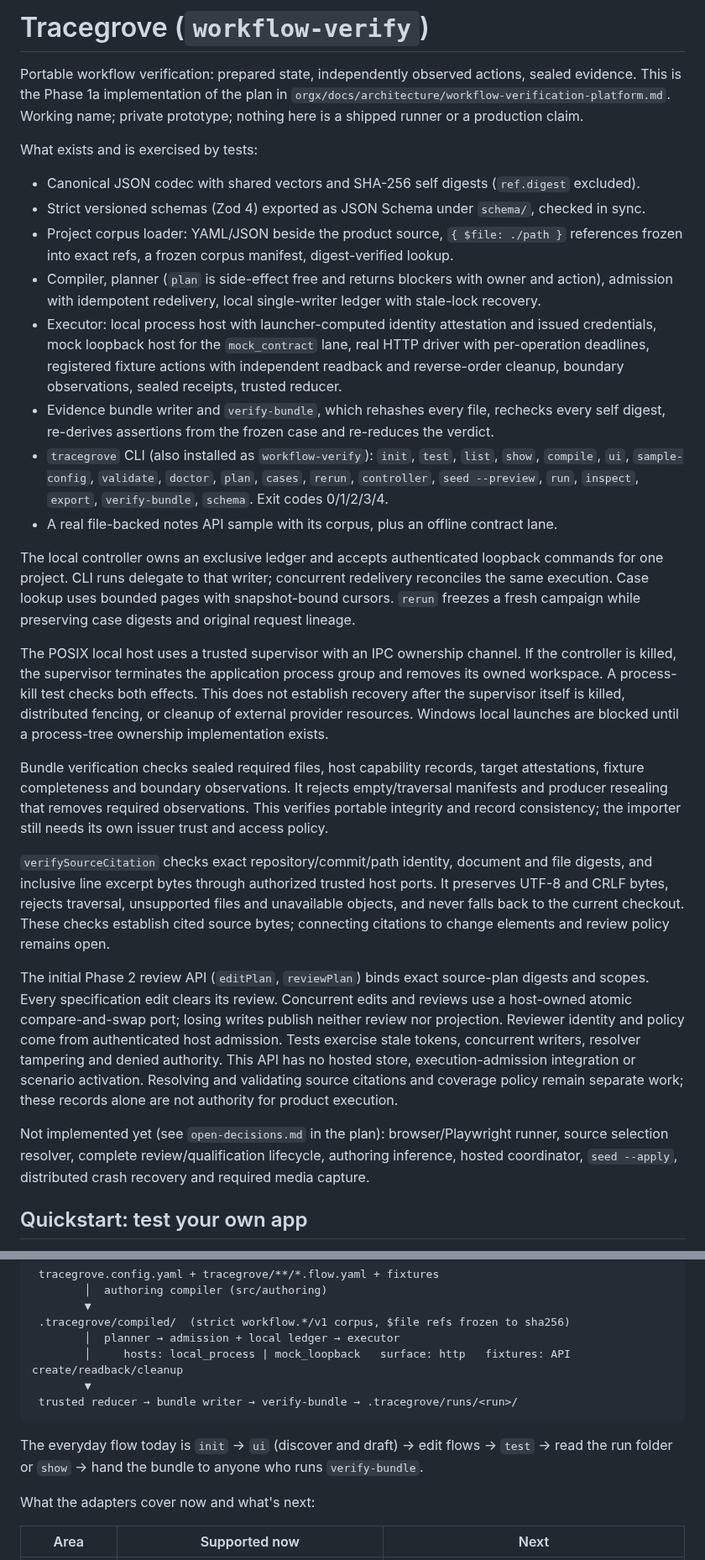
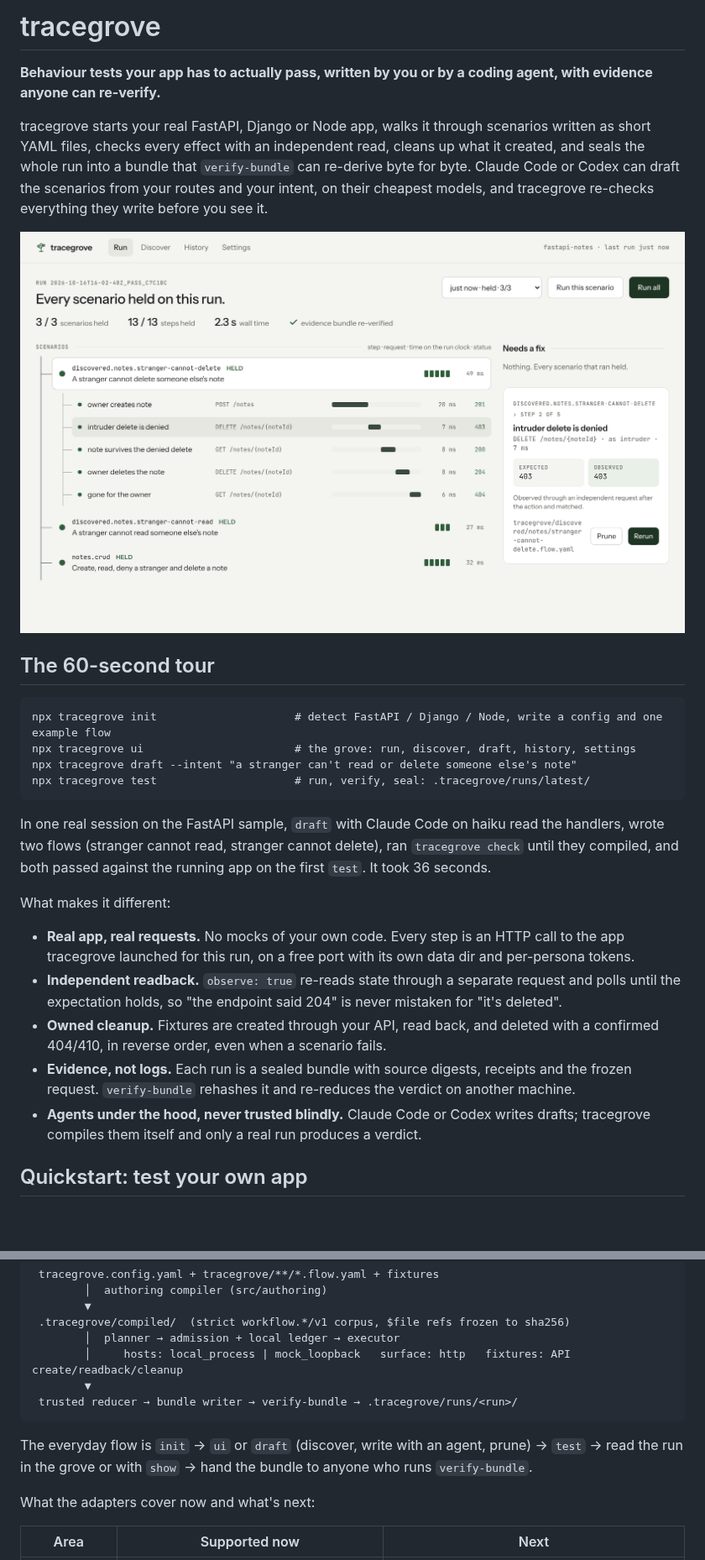
Before and after one commit to hopeatina/tracegrove, a Markdown page: README.md, 2 parts joined by grey strips. Shown at 84% size. Rendered like a GitHub page; pictures changed too: docs/images/ui-run.png (added); blank space fills up the shorter version.

````diff
--- a/README.md
+++ b/README.md
@@ -1,63 +1,40 @@
-# Tracegrove (`workflow-verify`)
+# tracegrove
 
-Portable workflow verification: prepared state, independently observed actions, sealed
-evidence. This is the Phase 1a implementation of the plan in
-`orgx/docs/architecture/workflow-verification-platform.md`. Working name; private prototype;
-nothing here is a shipped runner or a production claim.
+**Behaviour tests your app has to actually pass, written by you or by a coding agent, with evidence anyone can re-verify.**
 
-What exists and is exercised by tests:
+tracegrove starts your real FastAPI, Django or Node app, walks it through scenarios written as
+short YAML files, checks every effect with an independent read, cleans up what it created, and
+seals the whole run into a bundle that `verify-bundle` can re-derive byte for byte. Claude Code
+or Codex can draft the scenarios from your routes and your intent, on their cheapest models,
+and tracegrove re-checks everything they write before you see it.
 
-- Canonical JSON codec with shared vectors and SHA-256 self digests (`ref.digest` excluded).
-- Strict versioned schemas (Zod 4) exported as JSON Schema under `schema/`, checked in sync.
-- Project corpus loader: YAML/JSON beside the product source, `{ $file: ./path }` references
-  frozen into exact refs, a frozen corpus manifest, digest-verified lookup.
-- Compiler, planner (`plan` is side-effect free and returns blockers with owner and action),
-  admission with idempotent redelivery, local single-writer ledger with stale-lock recovery.
-- Executor: local process host with launcher-computed identity attestation and issued
-  credentials, mock loopback host for the `mock_contract` lane, real HTTP driver with
-  per-operation deadlines, registered fixture actions with independent readback and
-  reverse-order cleanup, boundary observations, sealed receipts, trusted reducer.
-- Evidence bundle writer and `verify-bundle`, which rehashes every file, rechecks every self
-  digest, re-derives assertions from the frozen case and re-reduces the verdict.
-- `tracegrove` CLI (also installed as `workflow-verify`): `init`, `test`, `list`, `show`, `compile`, `ui`, `sample-config`, `validate`, `doctor`, `plan`, `cases`, `rerun`, `controller`, `seed --preview`,
-  `run`, `inspect`, `export`, `verify-bundle`, `schema`. Exit codes 0/1/2/3/4.
-- A real file-backed notes API sample with its corpus, plus an offline contract lane.
+![tracegrove ui: a run shown as a tree of scenarios, each step with its request, timing and status](docs/images/ui-run.png)
 
-The local controller owns an exclusive ledger and accepts authenticated loopback commands
-for one project. CLI runs delegate to that writer; concurrent redelivery reconciles the same
-execution. Case lookup uses bounded pages with snapshot-bound cursors. `rerun` freezes a fresh
-campaign while preserving case digests and original request lineage.
+## The 60-second tour
 
-The POSIX local host uses a trusted supervisor with an IPC ownership channel. If
-the controller is killed, the supervisor terminates the application process group
-and removes its owned workspace. A process-kill test checks both effects. This
-does not establish recovery after the supervisor itself is killed, distributed
-fencing, or cleanup of external provider resources. Windows local launches are
-blocked until a process-tree ownership implementation exists.
+```text
+npx tracegrove init                     # detect FastAPI / Django / Node, write a config and one example flow
+npx tracegrove ui                       # the grove: run, discover, draft, history, settings
+npx tracegrove draft --intent "a stranger can't read or delete someone else's note"
+npx tracegrove test                     # run, verify, seal: .tracegrove/runs/latest/
+```
 
-Bundle verification checks sealed required files, host capability records, target attestations,
-fixture completeness and boundary observations. It rejects empty/traversal manifests and
-producer resealing that removes required observations. This verifies portable integrity and
-record consistency; the importer still needs its own issuer trust and access policy.
+In one real session on the FastAPI sample, `draft` with Claude Code on haiku read the handlers,
+wrote two flows (stranger cannot read, stranger cannot delete), ran `tracegrove check` until they
+compiled, and both passed against the running app on the first `test`. It took 36 seconds.
 
-`verifySourceCitation` checks exact repository/commit/path identity, document and
-file digests, and inclusive line excerpt bytes through authorized trusted host ports.
-It preserves UTF-8 and CRLF bytes, rejects traversal, unsupported files and unavailable
-objects, and never falls back to the current checkout. These checks establish cited
-source bytes; connecting citations to change elements and review policy remains open.
+What makes it different:
 
-The initial Phase 2 review API (`editPlan`, `reviewPlan`) binds exact source-plan
-digests and scopes. Every specification edit clears its review. Concurrent edits and
-reviews use a host-owned atomic compare-and-swap port; losing writes publish neither
-review nor projection. Reviewer identity and policy come from authenticated host
-admission. Tests exercise stale tokens, concurrent writers, resolver tampering and
-denied authority. This API has no hosted store, execution-admission integration or
-scenario activation. Resolving and validating source citations and coverage policy
-remain separate work; these records alone are not authority for product execution.
-
-Not implemented yet (see `open-decisions.md` in the plan): browser/Playwright runner,
-source selection resolver, complete review/qualification lifecycle, authoring inference, hosted
-coordinator, `seed --apply`, distributed crash recovery and required media capture.
+- **Real app, real requests.** No mocks of your own code. Every step is an HTTP call to the app
+  tracegrove launched for this run, on a free port with its own data dir and per-persona tokens.
+- **Independent readback.** `observe: true` re-reads state through a separate request and polls
+  until the expectation holds, so "the endpoint said 204" is never mistaken for "it's deleted".
+- **Owned cleanup.** Fixtures are created through your API, read back, and deleted with a confirmed
+  404/410, in reverse order, even when a scenario fails.
+- **Evidence, not logs.** Each run is a sealed bundle with source digests, receipts and the frozen
+  request. `verify-bundle` rehashes it and re-reduces the verdict on another machine.
+- **Agents under the hood, never trusted blindly.** Claude Code or Codex writes drafts; tracegrove
+  compiles them itself and only a real run produces a verdict.
 
 ## Quickstart: test your own app
 
@@ -168,8 +196,8 @@ produces a verdict.
  trusted reducer → bundle writer → verify-bundle → .tracegrove/runs/<run>/
 ```
 
-The everyday flow today is `init` → `ui` (discover and draft) → edit flows → `test` → read the run
-folder or `show` → hand the bundle to anyone who runs `verify-bundle`.
+The everyday flow is `init` → `ui` or `draft` (discover, write with an agent, prune) → `test` → read the
+run in the grove or with `show` → hand the bundle to anyone who runs `verify-bundle`.
 
 What the adapters cover now and what's next:
 
````
Also changed, not shown: other parts of README.md (+124 -13 lines), 12 other files.
